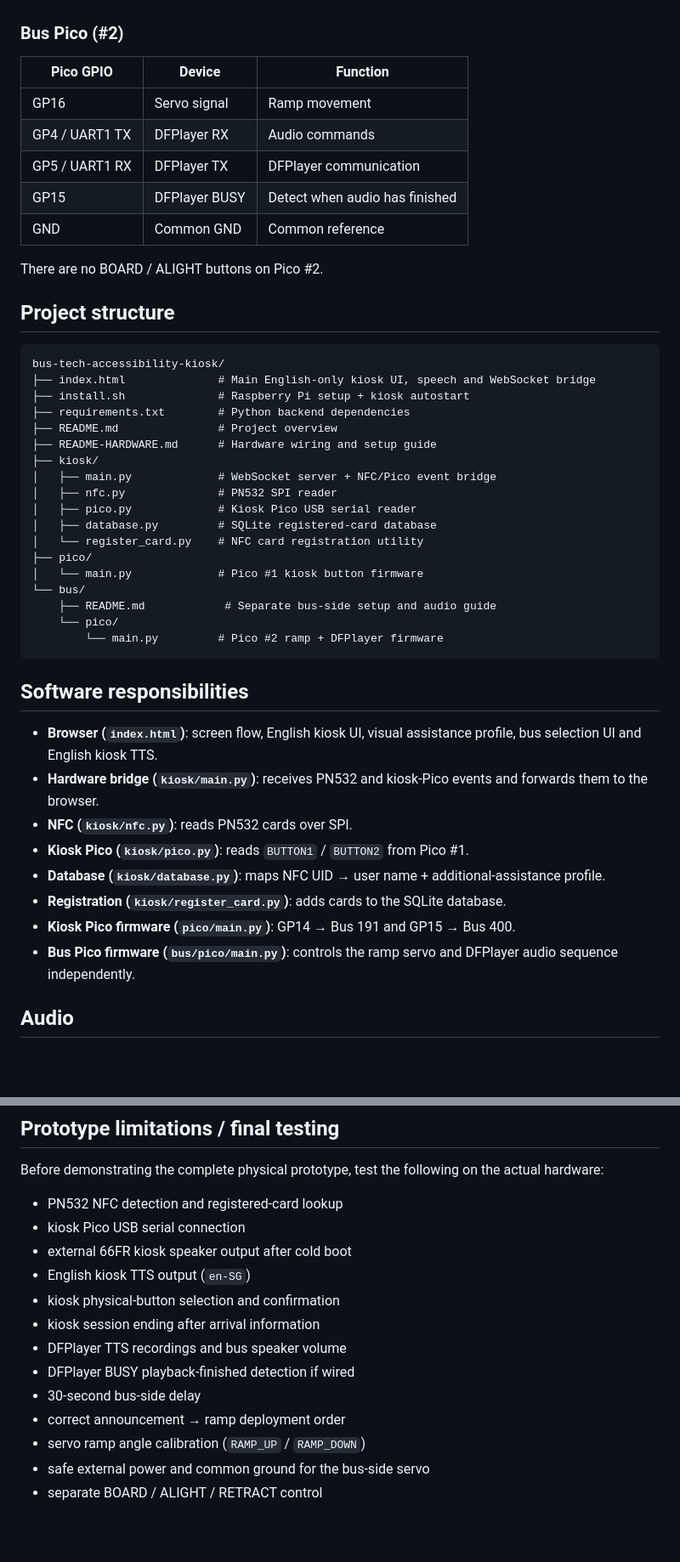
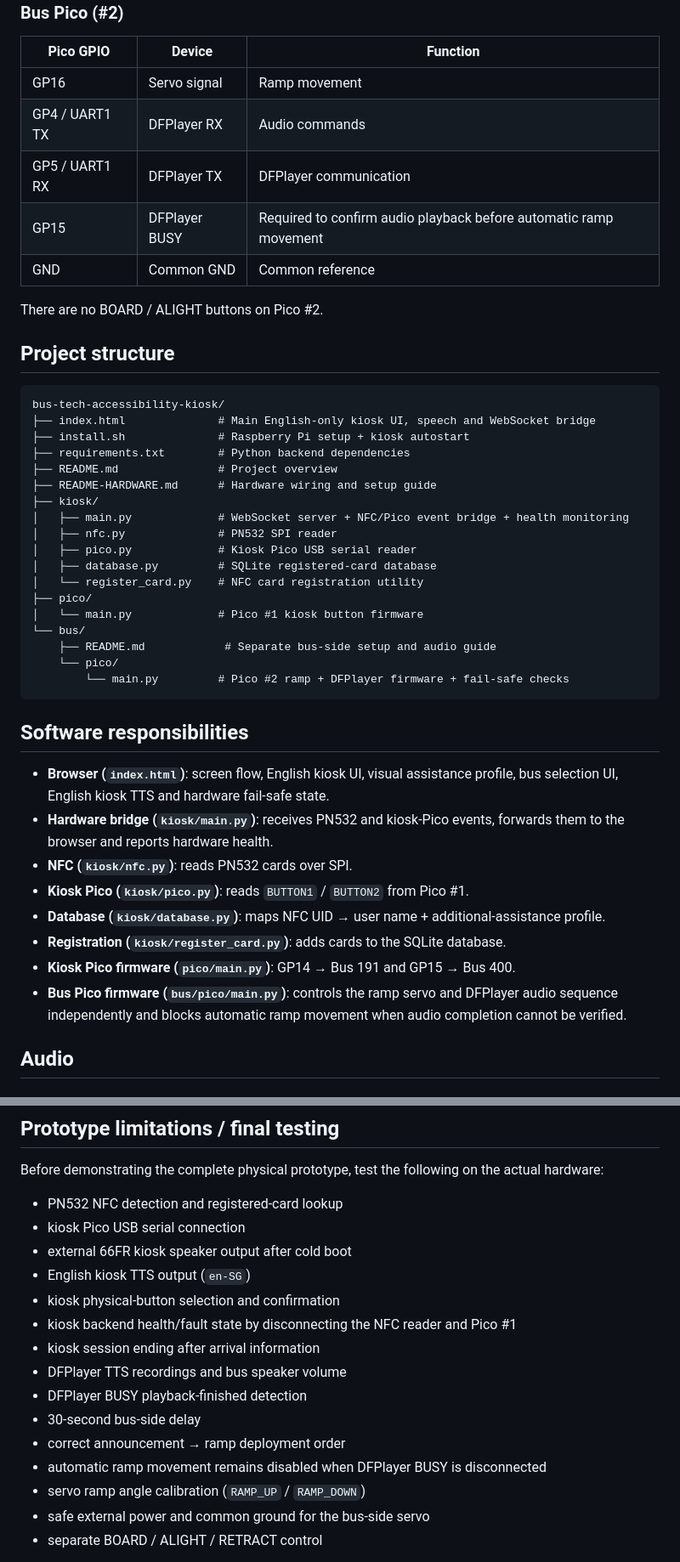
Before and after one commit to Bhuvana0996/bus-tech-accessibility-kiosk, a Markdown page: README.md, 2 parts joined by grey strips. Shown at 85% size. Rendered like a GitHub page; blank space fills up the shorter version.

````diff
--- a/README.md
+++ b/README.md
@@ -123,7 +180,7 @@ The same button is pressed again to confirm the selected bus. The other button c
 | GP16 | Servo signal | Ramp movement |
 | GP4 / UART1 TX | DFPlayer RX | Audio commands |
 | GP5 / UART1 RX | DFPlayer TX | DFPlayer communication |
-| GP15 | DFPlayer BUSY | Detect when audio has finished |
+| GP15 | DFPlayer BUSY | Required to confirm audio playback before automatic ramp movement |
 | GND | Common GND | Common reference |
 
 There are no BOARD / ALIGHT buttons on Pico #2.
@@ -138,7 +195,7 @@ bus-tech-accessibility-kiosk/
 ├── README.md               # Project overview
 ├── README-HARDWARE.md      # Hardware wiring and setup guide
 ├── kiosk/
-│   ├── main.py             # WebSocket server + NFC/Pico event bridge
+│   ├── main.py             # WebSocket server + NFC/Pico event bridge + health monitoring
 │   ├── nfc.py              # PN532 SPI reader
 │   ├── pico.py             # Kiosk Pico USB serial reader
 │   ├── database.py         # SQLite registered-card database
@@ -148,19 +205,19 @@ bus-tech-accessibility-kiosk/
 └── bus/
     ├── README.md            # Separate bus-side setup and audio guide
     └── pico/
-        └── main.py         # Pico #2 ramp + DFPlayer firmware
+        └── main.py         # Pico #2 ramp + DFPlayer firmware + fail-safe checks
 ```
 
 ## Software responsibilities
 
-- **Browser (`index.html`)**: screen flow, English kiosk UI, visual assistance profile, bus selection UI and English kiosk TTS.
-- **Hardware bridge (`kiosk/main.py`)**: receives PN532 and kiosk-Pico events and forwards them to the browser.
+- **Browser (`index.html`)**: screen flow, English kiosk UI, visual assistance profile, bus selection UI, English kiosk TTS and hardware fail-safe state.
+- **Hardware bridge (`kiosk/main.py`)**: receives PN532 and kiosk-Pico events, forwards them to the browser and reports hardware health.
 - **NFC (`kiosk/nfc.py`)**: reads PN532 cards over SPI.
 - **Kiosk Pico (`kiosk/pico.py`)**: reads `BUTTON1` / `BUTTON2` from Pico #1.
 - **Database (`kiosk/database.py`)**: maps NFC UID → user name + additional-assistance profile.
 - **Registration (`kiosk/register_card.py`)**: adds cards to the SQLite database.
 - **Kiosk Pico firmware (`pico/main.py`)**: GP14 → Bus 191 and GP15 → Bus 400.
-- **Bus Pico firmware (`bus/pico/main.py`)**: controls the ramp servo and DFPlayer audio sequence independently.
+- **Bus Pico firmware (`bus/pico/main.py`)**: controls the ramp servo and DFPlayer audio sequence independently and blocks automatic ramp movement when audio completion cannot be verified.
 
 ## Audio
 
@@ -312,11 +374,13 @@ Before demonstrating the complete physical prototype, test the following on the
 - external 66FR kiosk speaker output after cold boot
 - English kiosk TTS output (`en-SG`)
 - kiosk physical-button selection and confirmation
+- kiosk backend health/fault state by disconnecting the NFC reader and Pico #1
 - kiosk session ending after arrival information
 - DFPlayer TTS recordings and bus speaker volume
-- DFPlayer BUSY playback-finished detection if wired
+- DFPlayer BUSY playback-finished detection
 - 30-second bus-side delay
 - correct announcement → ramp deployment order
+- automatic ramp movement remains disabled when DFPlayer BUSY is disconnected
 - servo ramp angle calibration (`RAMP_UP` / `RAMP_DOWN`)
 - safe external power and common ground for the bus-side servo
 - separate BOARD / ALIGHT / RETRACT control
````
Also changed, not shown: other parts of README.md (+71 -9 lines).
